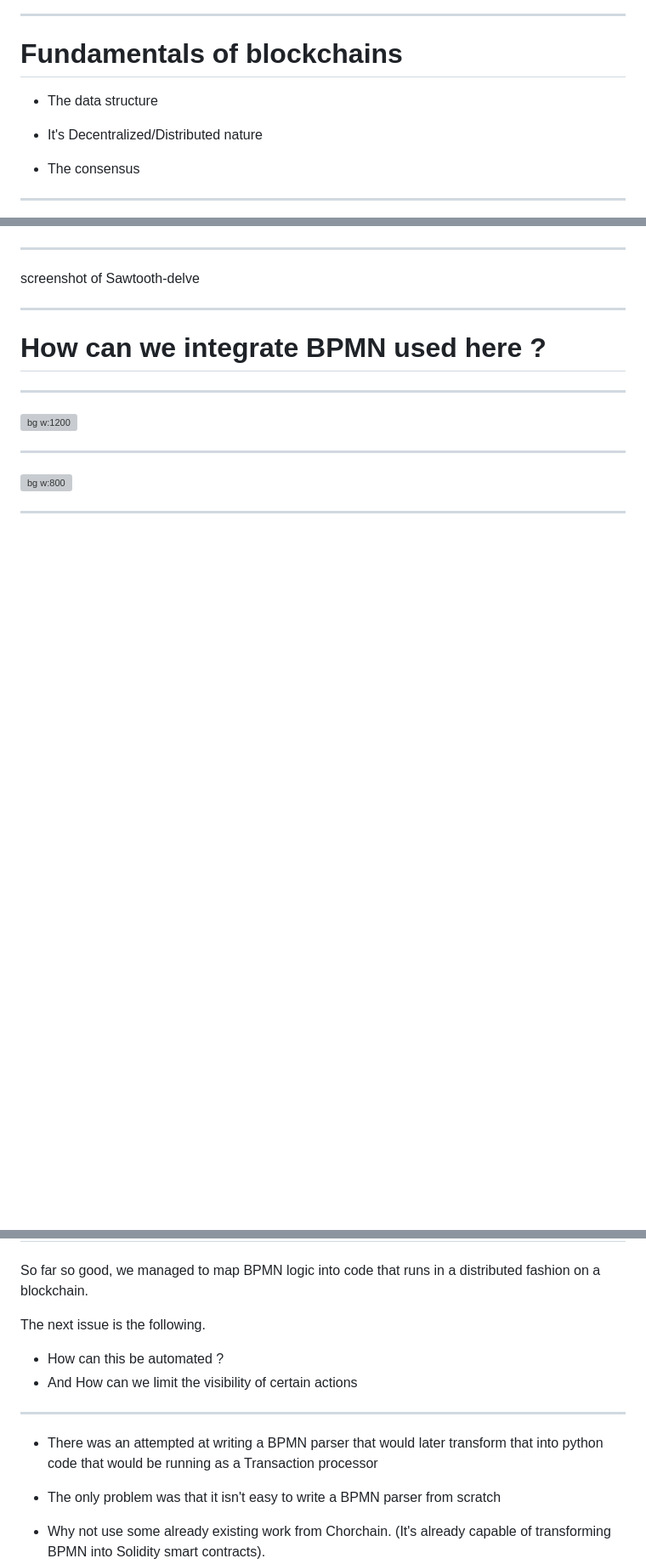
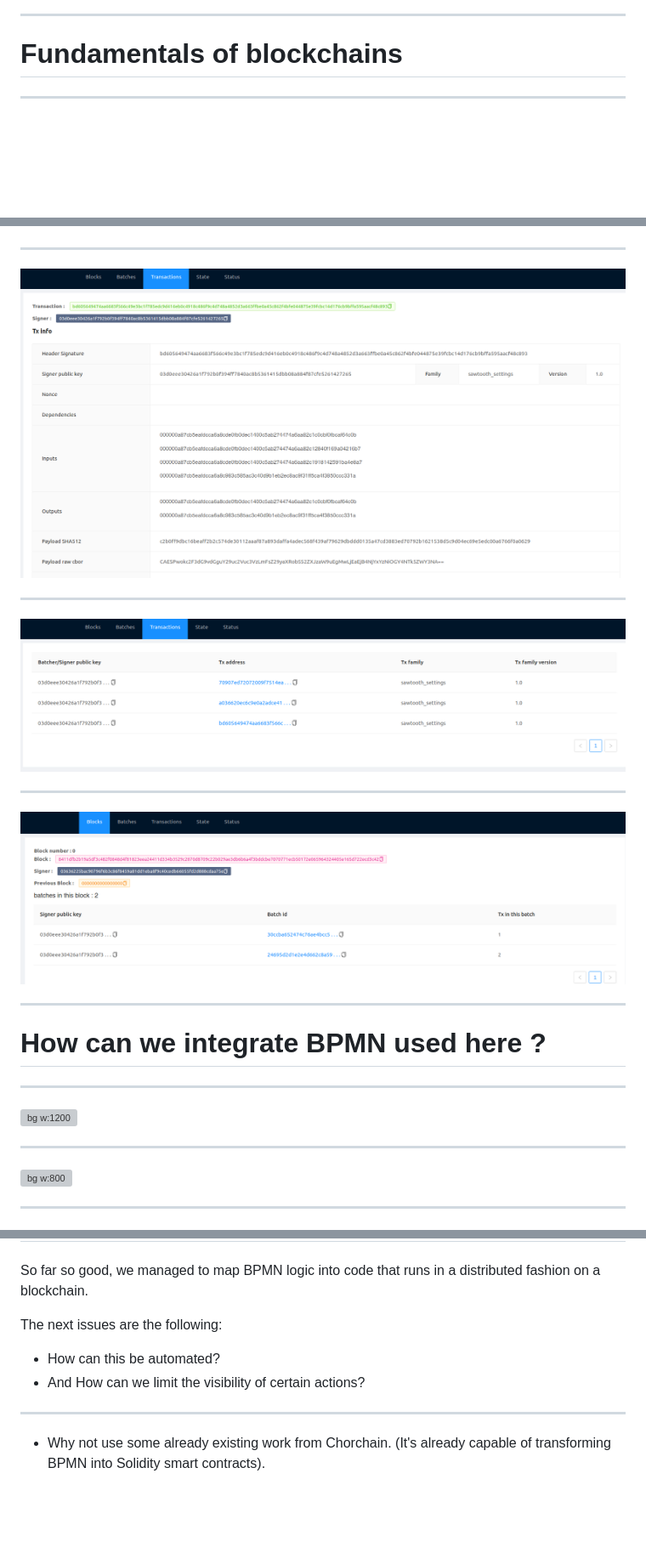
Before and after one commit to nizarhmain/master_thesis, a Markdown page: 13_07.MD, 3 parts joined by grey strips. Shown at 85% size. Drawn GitHub-style; pictures changed too: docs/delve1.png (added), docs/delve2.png (added), docs/delve3.png (added); blank space fills up the shorter version; grey boxes are pictures that could not be loaded.

```diff
--- a/13_07.MD
+++ b/13_07.MD
@@ -47,13 +47,6 @@ ChorChain is a model-driven framework based on Blockchain technology. It support
 
 # Fundamentals of blockchains
 
-- The data structure
-
-- It's Decentralized/Distributed nature
-
-- The consensus
-
-
 ---
 
 ![](docs/satoshi_diagram.png)
@@ -84,9 +77,16 @@ How do we prevent anyone from copying someones signature. We do so by generating
 
 ---
 
-screenshot of Sawtooth-delve
 
+![](docs/delve1.png)
 
+---
+
+![](docs/delve2.png)
+
+---
+
+![](docs/delve3.png)
 
 ---
 
@@ -109,15 +109,12 @@ screenshot of Sawtooth-delve
 
 So far so good, we managed to map BPMN logic into code that runs in a distributed fashion on a blockchain.
 
-The next issue is the following.
-- How can this be automated ?
-- And How can we limit the visibility of certain actions
+The next issues are the following:
+- How can this be automated?
+- And How can we limit the visibility of certain actions?
 
 ---
 
-- There was an attempted at writing a BPMN parser that would later transform that into python code that would be running as a Transaction processor
-
-- The only problem was that it isn't easy to write a BPMN parser from scratch
 - Why not use some already existing work from Chorchain. (It's already capable of transforming BPMN into Solidity smart contracts).
 - As engineers, we are not supposed to reinvent the wheel.
 - The second issue is still the privacy issue
```
Also changed, not shown: other parts of 13_07.MD (+1 -1 lines), 1 other file.
